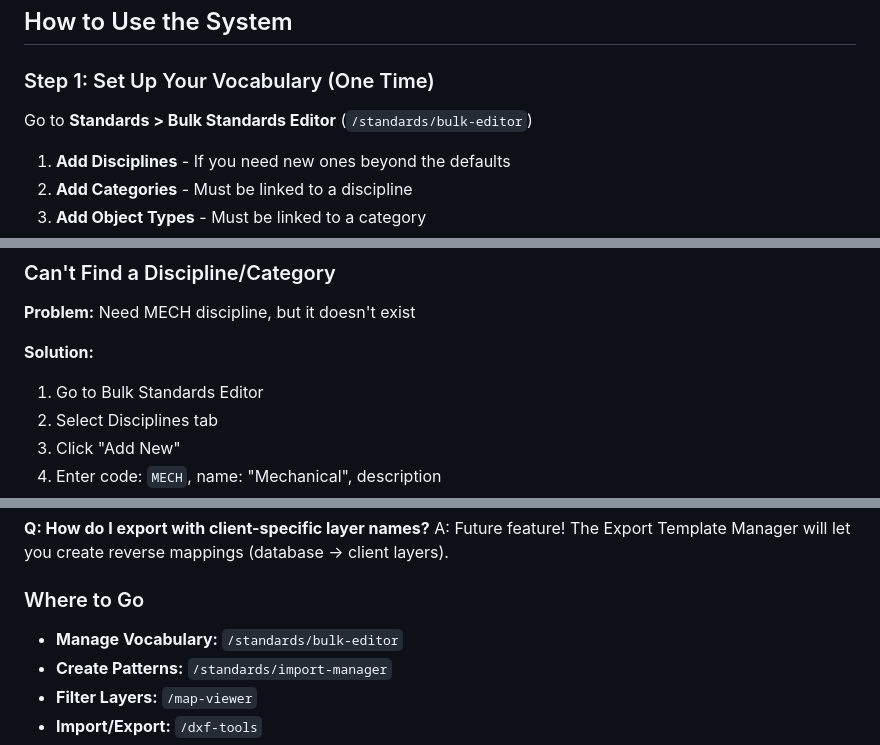
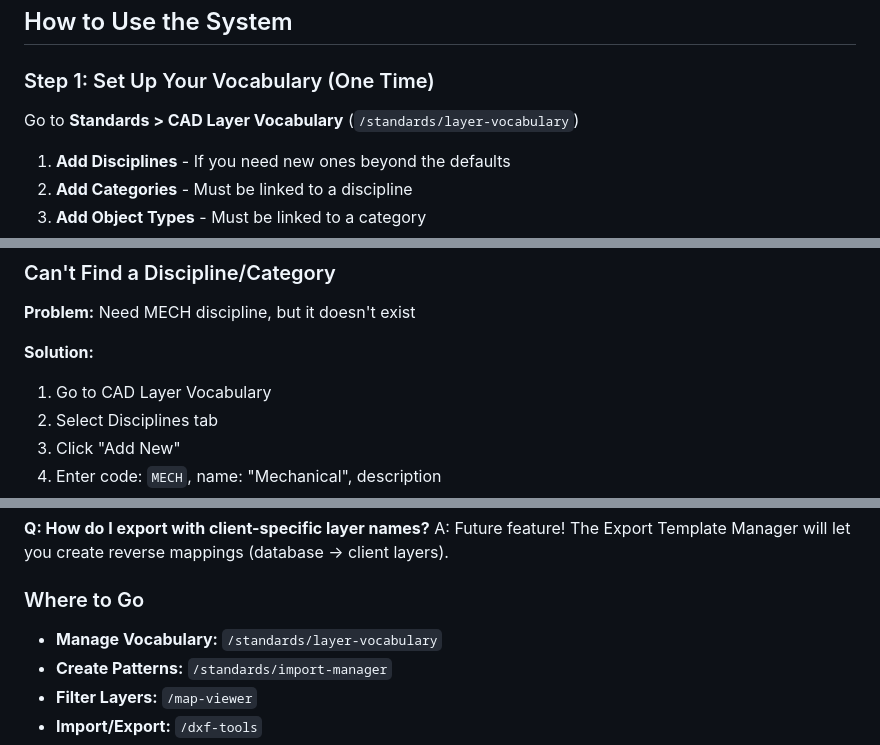
Before and after one commit to Rtoony/survey-data-system, a Markdown page: CAD_STANDARDS_GUIDE.md, 3 parts joined by grey strips. Rendered like a GitHub page.

Commit message:
Update navigation to the layer vocabulary management page
Change the URL path for accessing the CAD Layer Vocabulary from `/standards/bulk-editor` to `/standards/layer-vocabulary`.

Replit-Commit-Author: Agent
Replit-Commit-Session-Id: 720417fe-601a-4b2d-90e2-719800a9a196
Replit-Commit-Checkpoint-Type: intermediate_checkpoint
Replit-Commit-Event-Id: 0ee7c6d2-fdd3-41fa-afed-2e7702587839
Replit-Commit-Screenshot-Url: https://storage.googleapis.com/screenshot-production-us-central1/6cd945c4-1725-4653-8e80-9d5cb05bc140/720417fe-601a-4b2d-90e2-719800a9a196/rF4pPmM

```diff
--- a/CAD_STANDARDS_GUIDE.md
+++ b/CAD_STANDARDS_GUIDE.md
@@ -80,7 +80,7 @@ DISCIPLINE-CATEGORY-TYPE-[ATTRIBUTES]-PHASE-GEOMETRY
 
 ### Step 1: Set Up Your Vocabulary (One Time)
 
-Go to **Standards > Bulk Standards Editor** (`/standards/bulk-editor`)
+Go to **Standards > CAD Layer Vocabulary** (`/standards/layer-vocabulary`)
 
 1. **Add Disciplines** - If you need new ones beyond the defaults
 2. **Add Categories** - Must be linked to a discipline
@@ -294,7 +294,7 @@ SITE-ROAD-ASPHALT-NEW-PL         (new pavement)
 **Problem:** Need MECH discipline, but it doesn't exist
 
 **Solution:**
-1. Go to Bulk Standards Editor
+1. Go to CAD Layer Vocabulary
 2. Select Disciplines tab
 3. Click "Add New"
 4. Enter code: `MECH`, name: "Mechanical", description
@@ -412,7 +412,7 @@ A: Future feature! The Export Template Manager will let you create reverse mappi
 
 ### Where to Go
 
-- **Manage Vocabulary:** `/standards/bulk-editor`
+- **Manage Vocabulary:** `/standards/layer-vocabulary`
 - **Create Patterns:** `/standards/import-manager`
 - **Filter Layers:** `/map-viewer`
 - **Import/Export:** `/dxf-tools`
```
